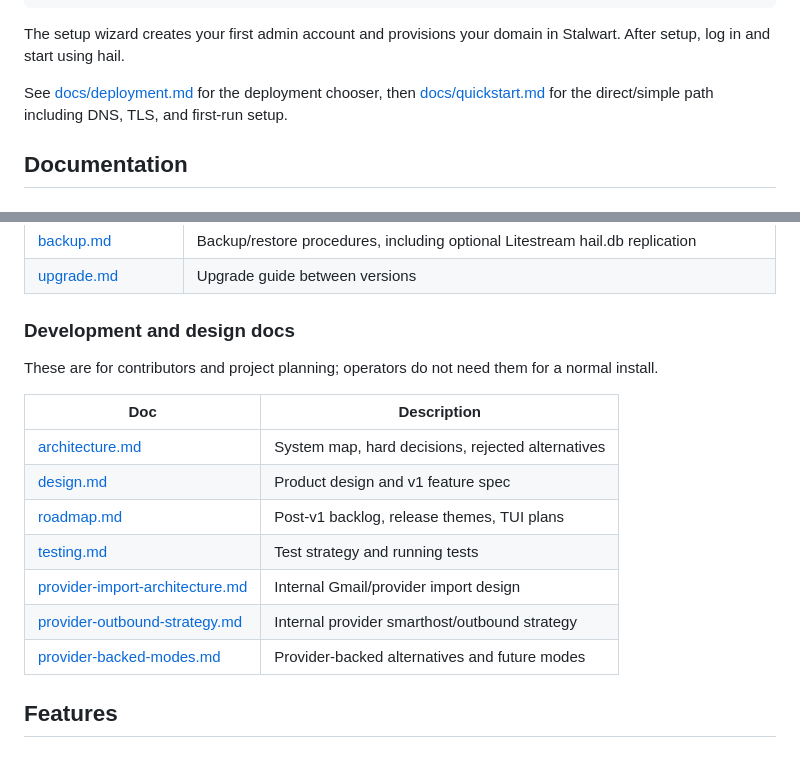
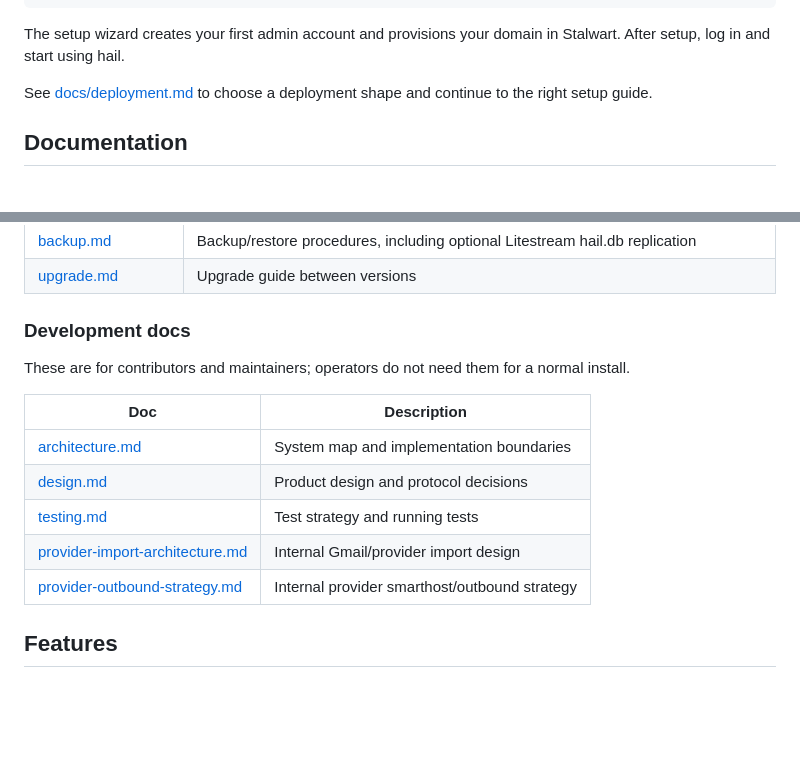
Before and after one commit to martintrojer/hail, a Markdown page: README.md, 2 parts joined by grey strips. Drawn GitHub-style; blank space fills up the shorter version.

```diff
--- a/README.md
+++ b/README.md
@@ -66,7 +66,7 @@ open http://localhost:8080
 
 The setup wizard creates your first admin account and provisions your domain in Stalwart. After setup, log in and start using hail.
 
-See [docs/deployment.md](docs/deployment.md) for the deployment chooser, then [docs/quickstart.md](docs/quickstart.md) for the direct/simple path including DNS, TLS, and first-run setup.
+See [docs/deployment.md](docs/deployment.md) to choose a deployment shape and continue to the right setup guide.
 
 ## Documentation
 
@@ -83,19 +83,17 @@ Start here if you want to run hail.
 | [backup.md](docs/backup.md) | Backup/restore procedures, including optional Litestream hail.db replication |
 | [upgrade.md](docs/upgrade.md) | Upgrade guide between versions |
 
-### Development and design docs
+### Development docs
 
-These are for contributors and project planning; operators do not need them for a normal install.
+These are for contributors and maintainers; operators do not need them for a normal install.
 
 | Doc | Description |
 |-----|-------------|
-| [architecture.md](docs/architecture.md) | System map, hard decisions, rejected alternatives |
-| [design.md](docs/design.md) | Product design and v1 feature spec |
-| [roadmap.md](docs/roadmap.md) | Post-v1 backlog, release themes, TUI plans |
+| [architecture.md](docs/architecture.md) | System map and implementation boundaries |
+| [design.md](docs/design.md) | Product design and protocol decisions |
 | [testing.md](docs/testing.md) | Test strategy and running tests |
 | [provider-import-architecture.md](docs/provider-import-architecture.md) | Internal Gmail/provider import design |
 | [provider-outbound-strategy.md](docs/provider-outbound-strategy.md) | Internal provider smarthost/outbound strategy |
-| [provider-backed-modes.md](docs/provider-backed-modes.md) | Provider-backed alternatives and future modes |
 
 ## Features
 
```
Also changed, not shown: docs/deployment.md (+3 -7 lines).
